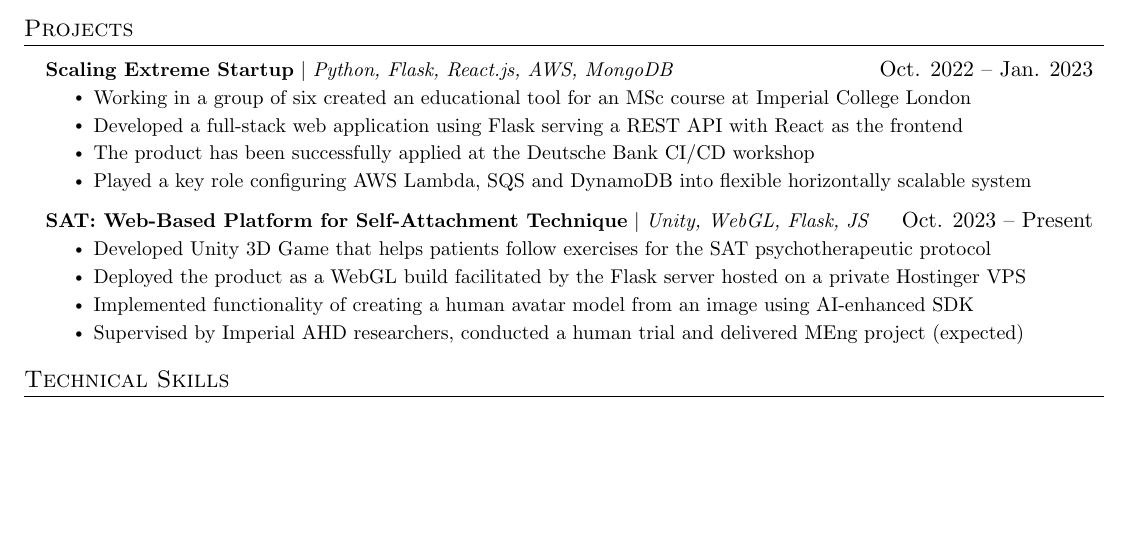
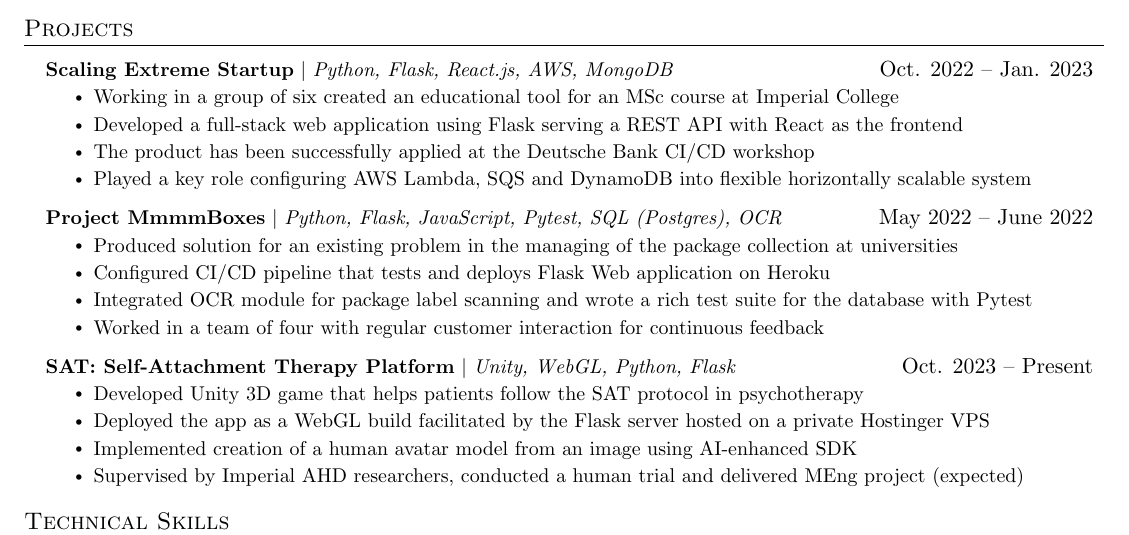
Before and after one commit to Andrey-Kachow/AndreyPopovPersonalWebsite, a LaTeX CV (tex/cv.tex): part of the page, cut so that both start at the same text, the shorter picture padded with empty space. Compiled offline with pdfLaTeX.

Commit message:
Updated CV

```diff
--- a/tex/cv.tex
+++ b/tex/cv.tex
@@ -183,19 +183,30 @@
       \resumeProjectHeading
           {\textbf{Scaling Extreme Startup} $|$ \emph{Python, Flask, React.js, AWS, MongoDB}}{Oct. 2022 -- Jan. 2023}
           \resumeItemListStart
-            \resumeItem{Working in a group of six created an educational tool for an MSc course at Imperial College London}
+            \resumeItem{Working in a group of six created an educational tool for an MSc course at Imperial College}
             \resumeItem{Developed a full-stack web application using Flask serving a REST API with React as the frontend}
             \resumeItem{The product has been successfully applied at the Deutsche Bank CI/CD workshop}
             \resumeItem{Played a key role configuring AWS Lambda, SQS and DynamoDB into flexible horizontally scalable system}
           \resumeItemListEnd
-      \resumeProjectHeading
-          {\textbf{SAT: Web-Based Platform for Self-Attachment Technique} $|$ \emph{Unity, WebGL, Flask, JS}}{Oct. 2023 -- Present}
-          \resumeItemListStart
-            \resumeItem{Developed Unity 3D Game that helps patients follow exercises for the SAT psychotherapeutic protocol}
-            \resumeItem{Deployed the product as a WebGL build facilitated by the Flask server hosted on a private Hostinger VPS}
-            \resumeItem{Implemented functionality of creating a human avatar model from an image using AI-enhanced SDK}
-            \resumeItem{Supervised by Imperial AHD researchers, conducted a human trial and delivered MEng project (expected)}
-          \resumeItemListEnd
+
+    \resumeProjectHeading
+        {\textbf{Project MmmmBoxes} $|$ \emph{Python, Flask, JavaScript, Pytest, SQL (Postgres), OCR}}{May 2022 -- June 2022}
+        \resumeItemListStart
+            \resumeItem{Produced solution for an existing problem in the managing of the package collection at universities}
+            \resumeItem{Configured CI/CD pipeline that tests and deploys Flask Web application on Heroku}
+            \resumeItem{Integrated OCR module for package label scanning and wrote a rich test suite for the database with Pytest}
+            \resumeItem{Worked in a team of four with regular customer interaction for continuous feedback}
+        \resumeItemListEnd
+
+  \resumeProjectHeading
+      {\textbf{SAT: Self-Attachment Therapy Platform} $|$ \emph{Unity, WebGL, Python, Flask}}{Oct. 2023 -- Present}
+      \resumeItemListStart
+        \resumeItem{Developed Unity 3D game that helps patients follow the SAT protocol in psychotherapy}
+        \resumeItem{Deployed the app as a WebGL build facilitated by the Flask server hosted on a private Hostinger VPS}
+        \resumeItem{Implemented creation of a human avatar model from an image using AI-enhanced SDK}
+        \resumeItem{Supervised by Imperial AHD researchers, conducted a human trial and delivered MEng project (expected)}
+      \resumeItemListEnd
+
     \resumeSubHeadingListEnd
 
 
```
Also changed, not shown: 1 other file.
